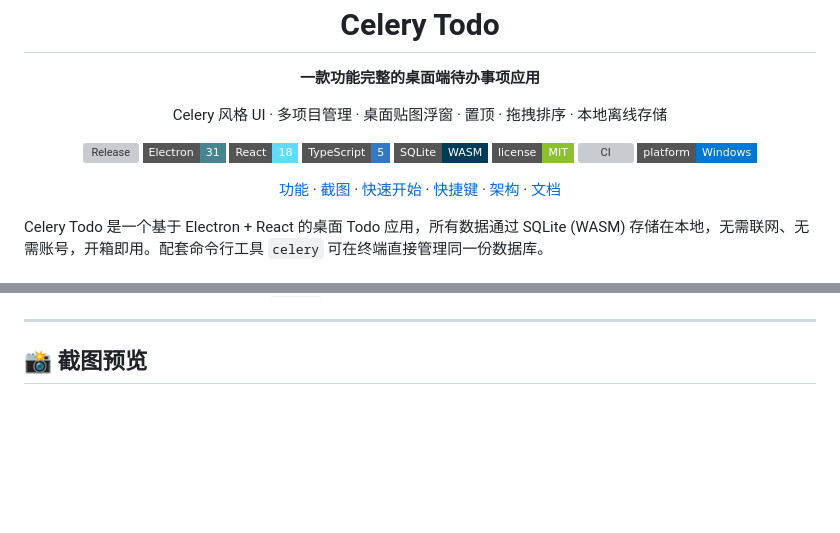
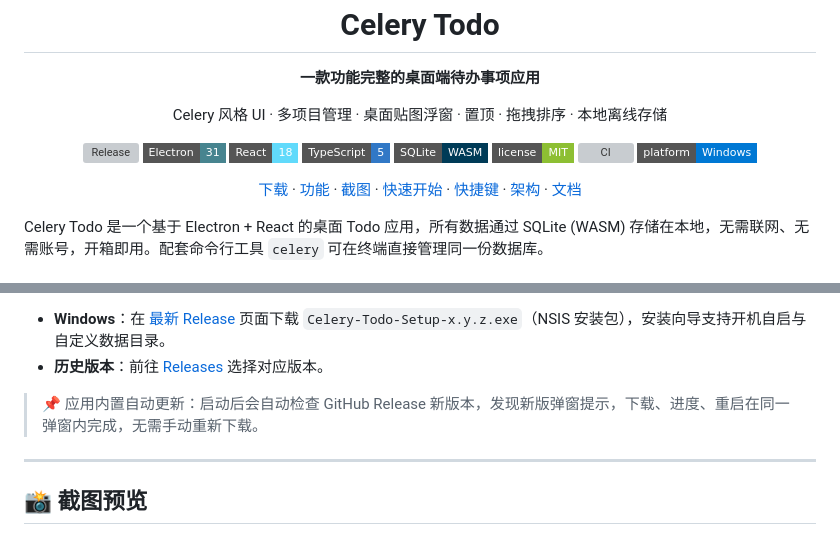
Before and after one commit to ouyangfeng2022/celery-todo, a Markdown page: README.md, 2 parts joined by grey strips. GitHub-like rendering; badges without logos; blank space fills up the shorter version; grey boxes are pictures that could not be loaded.

Commit message:
docs(readme): 新增下载板块与导航锚点
- 顶部导航新增「下载」锚点
- 简介后插入「📥 下载」H2 板块，含「下载最新版」「全部版本」徽章按钮（指向 /releases/latest 与 /releases）
- 说明 NSIS 安装包命名与内置自动更新

```diff
--- a/README.md
+++ b/README.md
@@ -20,6 +20,7 @@ Celery 风格 UI · 多项目管理 · 桌面贴图浮窗 · 置顶 · 拖拽排
 </p>
 
 <p>
+  <a href="#-下载">下载</a> ·
   <a href="#-功能特性">功能</a> ·
   <a href="#-截图预览">截图</a> ·
   <a href="#-快速开始">快速开始</a> ·
@@ -34,3 +49,7 @@ Celery Todo 是一个基于 Electron + React 的桌面 Todo 应用，所有数
+- **Windows**：在 [最新 Release](https://github.com/ouyangfeng2022/celery-todo/releases/latest) 页面下载 `Celery-Todo-Setup-x.y.z.exe`（NSIS 安装包），安装向导支持开机自启与自定义数据目录。
+- **历史版本**：前往 [Releases](https://github.com/ouyangfeng2022/celery-todo/releases) 选择对应版本。
+
+> 📌 应用内置自动更新：启动后会自动检查 GitHub Release 新版本，发现新版弹窗提示，下载、进度、重启在同一弹窗内完成，无需手动重新下载。
 
 ---
 
```
Also changed, not shown: other parts of README.md (+14 -0 lines).
